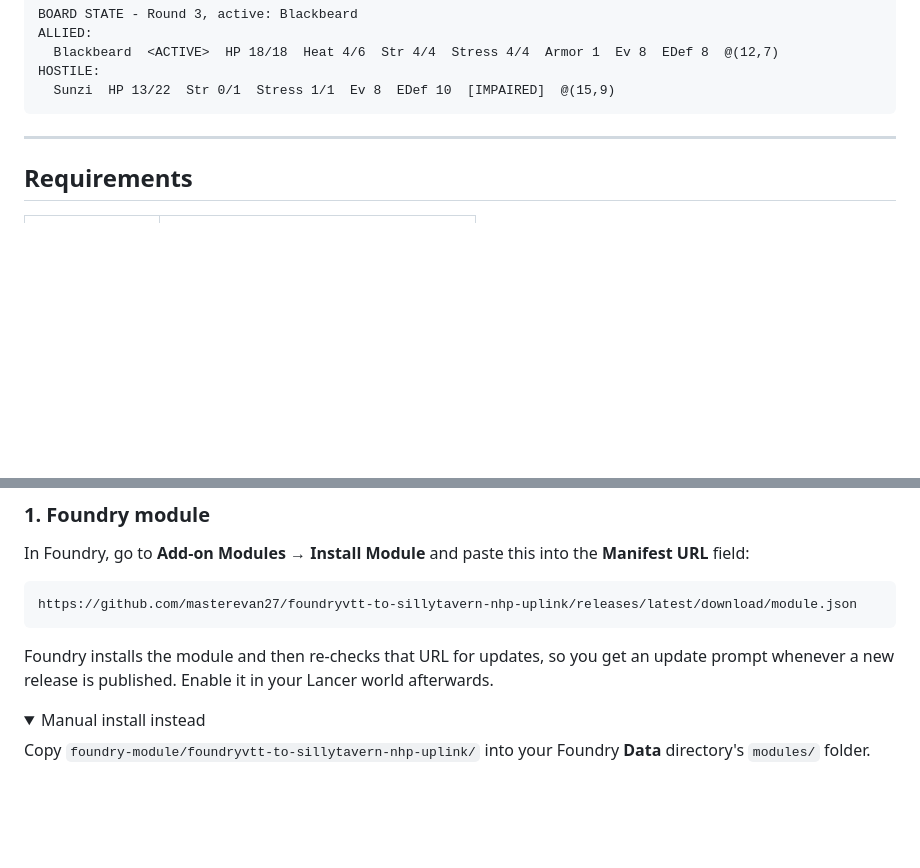
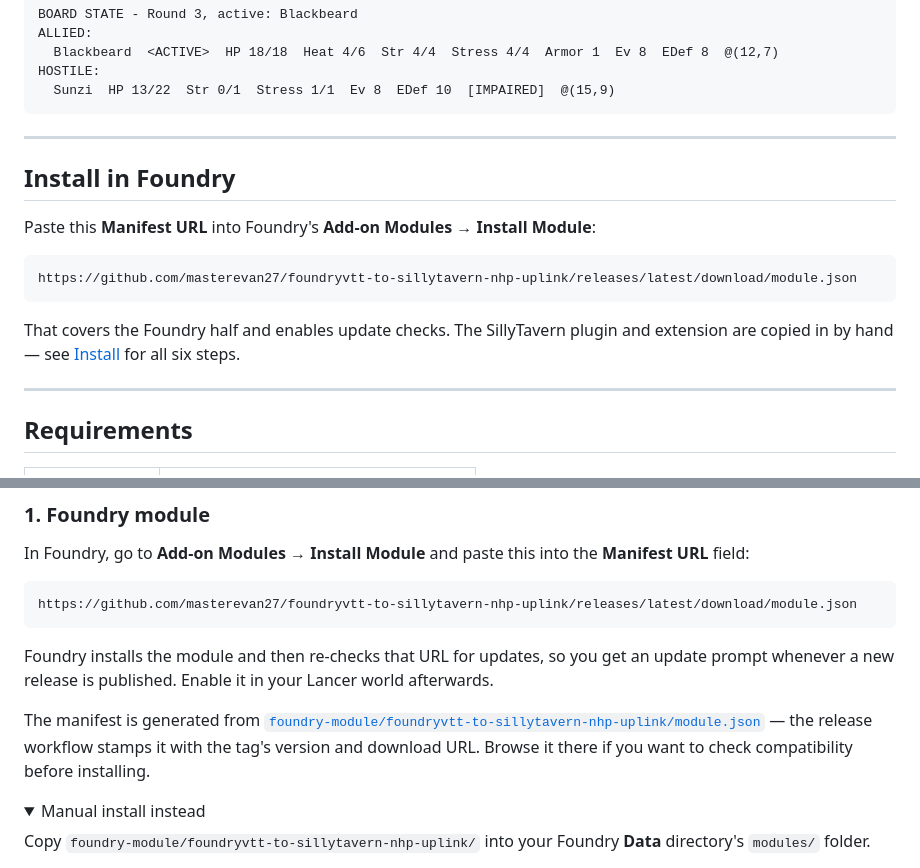
Before and after one commit to masterevan27/foundryvtt-to-sillytavern-nhp-uplink, a Markdown page: README.md, 2 parts joined by grey strips. GitHub-like rendering; folded sections open; blank space fills up the shorter version.

Commit message:
modified the readme file to include a new section on installation instructions

````diff
--- a/README.md
+++ b/README.md
@@ -30,6 +30,19 @@ ALLIED:
 HOSTILE:
   Sunzi  HP 13/22  Str 0/1  Stress 1/1  Ev 8  EDef 10  [IMPAIRED]  @(15,9)
 ```
+
+---
+
+## Install in Foundry
+
+Paste this **Manifest URL** into Foundry's **Add-on Modules → Install Module**:
+
+```
+https://github.com/masterevan27/foundryvtt-to-sillytavern-nhp-uplink/releases/latest/download/module.json
+```
+
+That covers the Foundry half and enables update checks. The SillyTavern plugin
+and extension are copied in by hand — see [Install](#install) for all six steps.
 
 ---
 
@@ -89,6 +102,10 @@ https://github.com/masterevan27/foundryvtt-to-sillytavern-nhp-uplink/releases/la
 Foundry installs the module and then re-checks that URL for updates, so you get
 an update prompt whenever a new release is published. Enable it in your Lancer
 world afterwards.
+
+The manifest is generated from [`foundry-module/foundryvtt-to-sillytavern-nhp-uplink/module.json`](https://github.com/masterevan27/foundryvtt-to-sillytavern-nhp-uplink/blob/main/foundry-module/foundryvtt-to-sillytavern-nhp-uplink/module.json) — the release
+workflow stamps it with the tag's version and download URL. Browse it there if
+you want to check compatibility before installing.
 
 <details>
 <summary>Manual install instead</summary>
````
